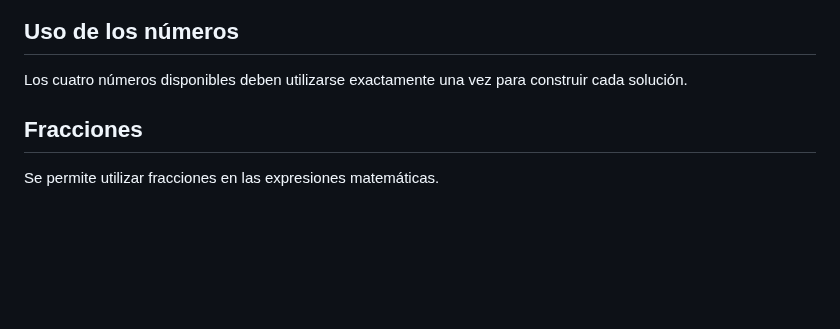
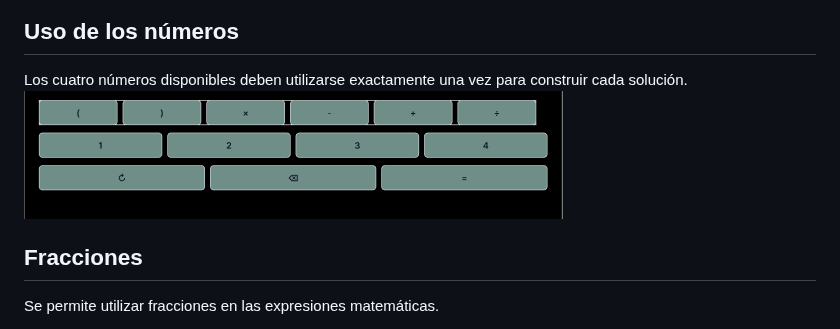
Before and after one commit to Dari0719/Practicas-a-Sistemas, a Markdown page: docs/reglas-del-juego.md, the part around the change. GitHub-like rendering; pictures changed too: docs/image-3.png (added); blank space fills up the shorter version.

Commit message:
Agregar imagenes a las reglas del juego

```diff
--- a/docs/reglas-del-juego.md
+++ b/docs/reglas-del-juego.md
@@ -13,6 +13,7 @@ El jugador debe conseguir los resultados correspondientes a los objetivos del 1
 ## Uso de los números
 
 Los cuatro números disponibles deben utilizarse exactamente una vez para construir cada solución.
+![Uso de los numeros](image-3.png)
 
 ## Fracciones
 
```
